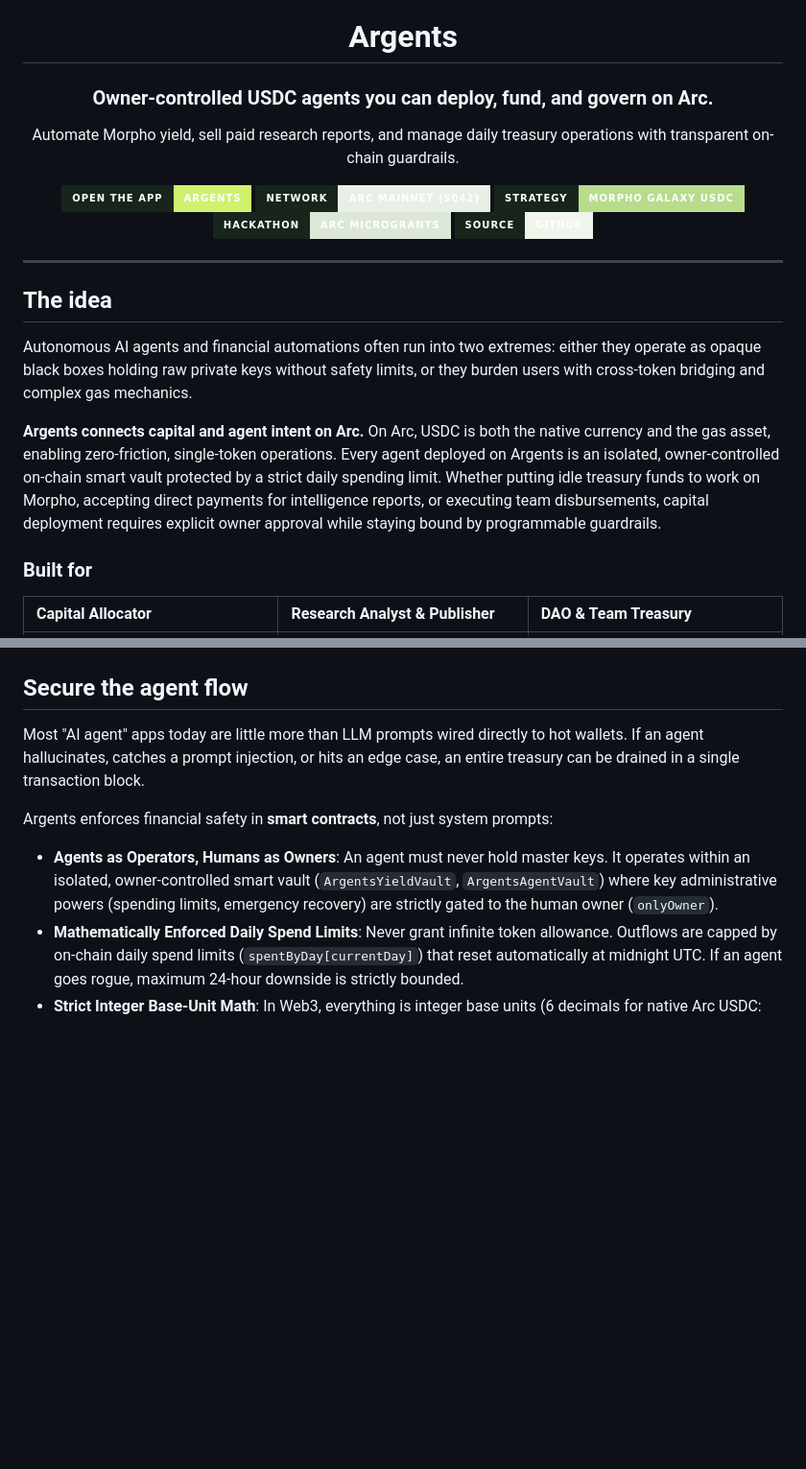
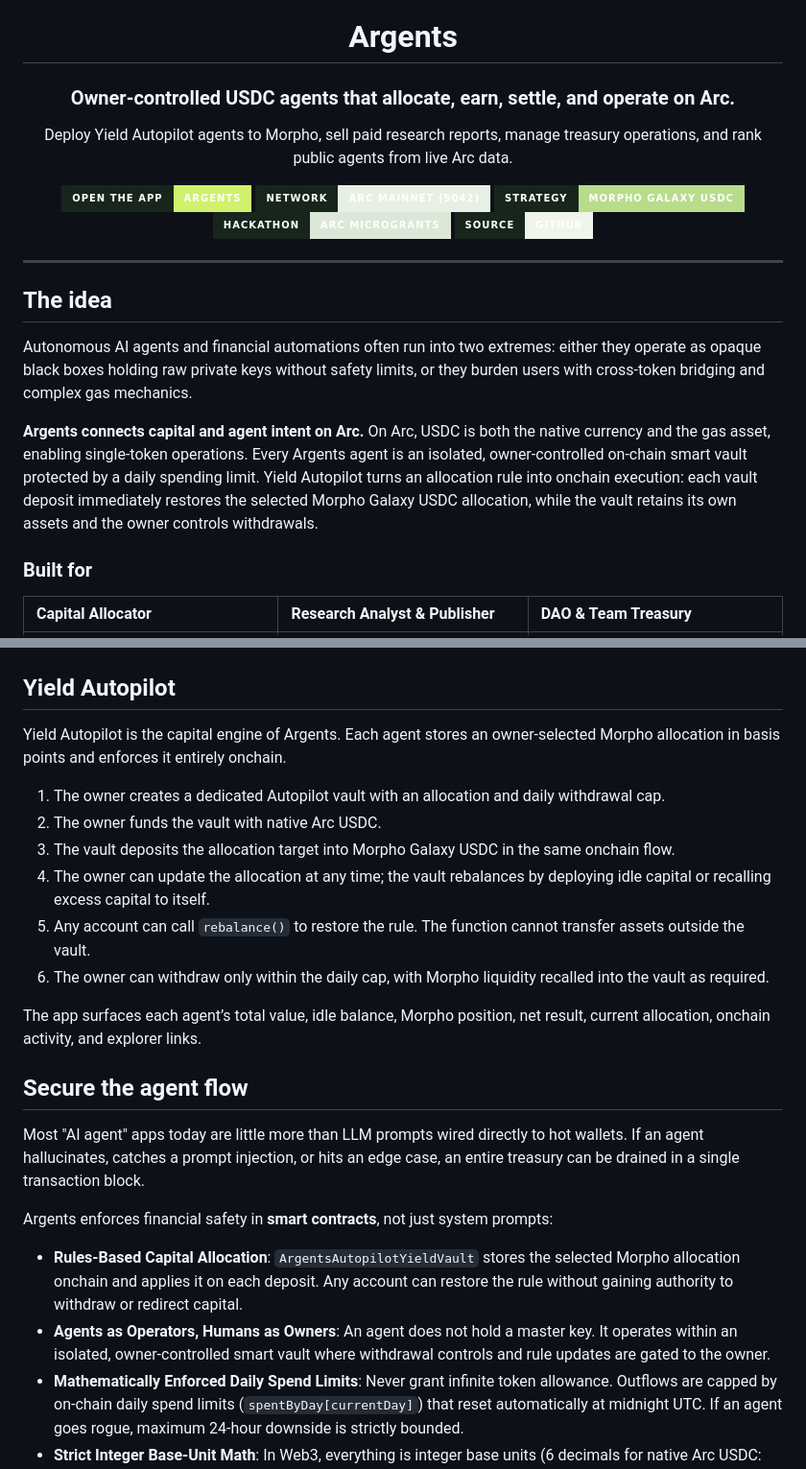
Before and after one commit to Datwebguy/argents, a Markdown page: README.md, 2 parts joined by grey strips. Shown at 96% size. Drawn GitHub-style; badges without logos; blank space fills up the shorter version.

Commit message:
Refresh README for Yield Autopilot

````diff
--- a/README.md
+++ b/README.md
@@ -4,9 +4,9 @@
 
 <h1>Argents</h1>
 
-<h3>Owner-controlled USDC agents you can deploy, fund, and govern on Arc.</h3>
+<h3>Owner-controlled USDC agents that allocate, earn, settle, and operate on Arc.</h3>
 
-<p>Automate Morpho yield, sell paid research reports, and manage daily treasury operations with transparent on-chain guardrails.</p>
+<p>Deploy Yield Autopilot agents to Morpho, sell paid research reports, manage treasury operations, and rank public agents from live Arc data.</p>
 
 <a href="https://argents.vercel.app"><img alt="Open the Argents app" src="https://img.shields.io/badge/Open%20the%20app-Argents-d0f16d?style=for-the-badge&amp;labelColor=17251d" /></a>
 <a href="https://explorer.arc.io"><img alt="Arc Mainnet" src="https://img.shields.io/badge/Network-Arc%20Mainnet%20(5042)-e8f0e5?style=for-the-badge&amp;labelColor=17251d" /></a>
@@ -22,7 +22,7 @@
 
 Autonomous AI agents and financial automations often run into two extremes: either they operate as opaque black boxes holding raw private keys without safety limits, or they burden users with cross-token bridging and complex gas mechanics.
 
-**Argents connects capital and agent intent on Arc.** On Arc, USDC is both the native currency and the gas asset, enabling zero-friction, single-token operations. Every agent deployed on Argents is an isolated, owner-controlled on-chain smart vault protected by a strict daily spending limit. Whether putting idle treasury funds to work on Morpho, accepting direct payments for intelligence reports, or executing team disbursements, capital deployment requires explicit owner approval while staying bound by programmable guardrails.
+**Argents connects capital and agent intent on Arc.** On Arc, USDC is both the native currency and the gas asset, enabling single-token operations. Every Argents agent is an isolated, owner-controlled on-chain smart vault protected by a daily spending limit. Yield Autopilot turns an allocation rule into onchain execution: each vault deposit immediately restores the selected Morpho Galaxy USDC allocation, while the vault retains its own assets and the owner controls withdrawals.
 
 ### Built for
 
@@ -71,13 +72,27 @@ flowchart LR
     Morpho --> Proof
 ```
 
+## Yield Autopilot
+
+Yield Autopilot is the capital engine of Argents. Each agent stores an owner-selected Morpho allocation in basis points and enforces it entirely onchain.
+
+1. The owner creates a dedicated Autopilot vault with an allocation and daily withdrawal cap.
+2. The owner funds the vault with native Arc USDC.
+3. The vault deposits the allocation target into Morpho Galaxy USDC in the same onchain flow.
+4. The owner can update the allocation at any time; the vault rebalances by deploying idle capital or recalling excess capital to itself.
+5. Any account can call `rebalance()` to restore the rule. The function cannot transfer assets outside the vault.
+6. The owner can withdraw only within the daily cap, with Morpho liquidity recalled into the vault as required.
+
+The app surfaces each agent’s total value, idle balance, Morpho position, net result, current allocation, onchain activity, and explorer links.
+
 ## Secure the agent flow
 
 Most "AI agent" apps today are little more than LLM prompts wired directly to hot wallets. If an agent hallucinates, catches a prompt injection, or hits an edge case, an entire treasury can be drained in a single transaction block.
 
 Argents enforces financial safety in **smart contracts**, not just system prompts:
 
-- **Agents as Operators, Humans as Owners**: An agent must never hold master keys. It operates within an isolated, owner-controlled smart vault (`ArgentsYieldVault`, `ArgentsAgentVault`) where key administrative powers (spending limits, emergency recovery) are strictly gated to the human owner (`onlyOwner`).
+- **Rules-Based Capital Allocation**: `ArgentsAutopilotYieldVault` stores the selected Morpho allocation onchain and applies it on each deposit. Any account can restore the rule without gaining authority to withdraw or redirect capital.
+- **Agents as Operators, Humans as Owners**: An agent does not hold a master key. It operates within an isolated, owner-controlled smart vault where withdrawal controls and rule updates are gated to the owner.
 - **Mathematically Enforced Daily Spend Limits**: Never grant infinite token allowance. Outflows are capped by on-chain daily spend limits (`spentByDay[currentDay]`) that reset automatically at midnight UTC. If an agent goes rogue, maximum 24-hour downside is strictly bounded.
 - **Strict Integer Base-Unit Math**: In Web3, everything is integer base units (6 decimals for native Arc USDC: `1.00 USDC = 1,000,000` base units). Zero floating-point math, preventing rounding errors and dust drains.
 - **Strict Separation of Idle vs. Deployed Capital**: Vaults maintain deterministic on-chain accounting: liquid idle USDC vs. strategy vault shares (held in Morpho Galaxy USDC). Liquidity recall and redemption are mathematically deterministic.
````
Also changed, not shown: other parts of README.md (+5 -4 lines).
